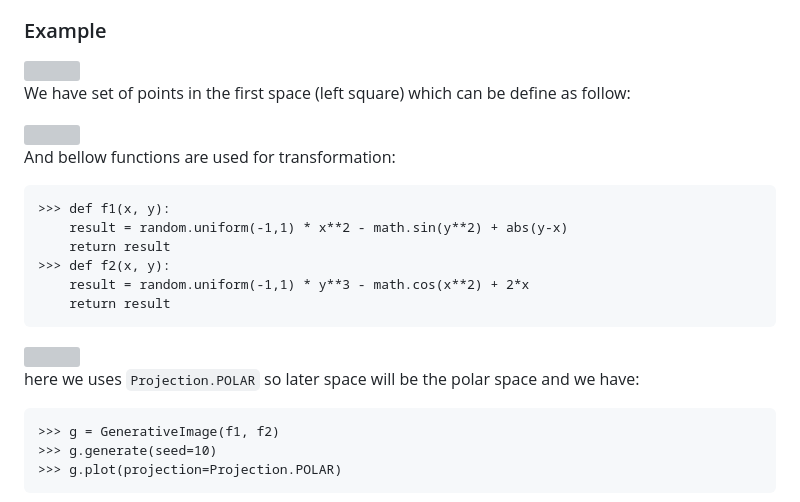
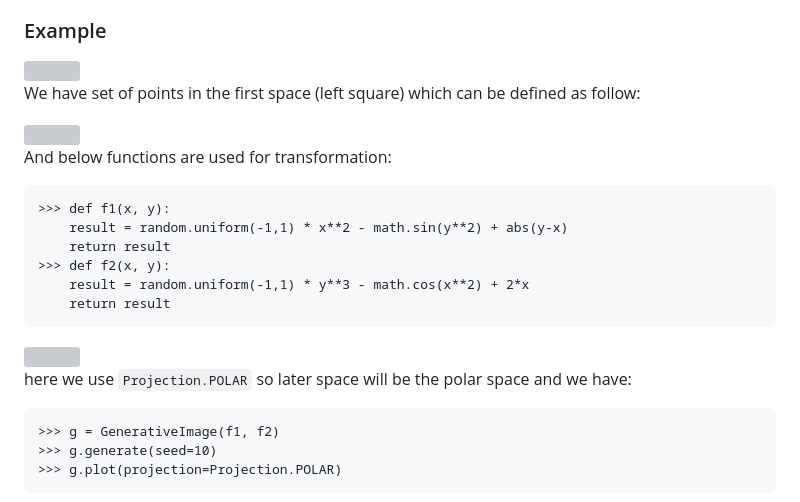
Before and after one commit to sepandhaghighi/samila, a Markdown page: README.md, the part around the change. Rendered like a GitHub page; grey boxes are pictures that could not be loaded.

Commit message:
Fix: minor typos (#178)
* Fix: minor typos

* Update CHANGELOG.md

* Update CHANGELOG.md

---------

Co-authored-by: Sepand Haghighi <sepand.haghighi@yahoo.com>

````diff
--- a/README.md
+++ b/README.md
@@ -350,11 +350,11 @@ Samila is simply a transformation between a square-shaped space from the Cartesi
 ### Example
 <img src="https://github.com/sepandhaghighi/samila/raw/master/otherfiles/mathematical_details/transformation.png">
 
-We have set of points in the first space (left square) which can be define as follow:
+We have set of points in the first space (left square) which can be defined as follow:
 
 <img src="https://github.com/sepandhaghighi/samila/raw/master/otherfiles/mathematical_details/S1.jpg">
 
-And bellow functions are used for transformation:
+And below functions are used for transformation:
 
 ```pycon
 >>> def f1(x, y):
@@ -367,7 +367,7 @@ And bellow functions are used for transformation:
 
 <img src="https://github.com/sepandhaghighi/samila/raw/master/otherfiles/mathematical_details/S2.jpg">
 
-here we uses `Projection.POLAR` so later space will be the polar space and we have:
+here we use `Projection.POLAR` so later space will be the polar space and we have:
 
 ```pycon
 >>> g = GenerativeImage(f1, f2)
````
Also changed, not shown: 1 other file.
